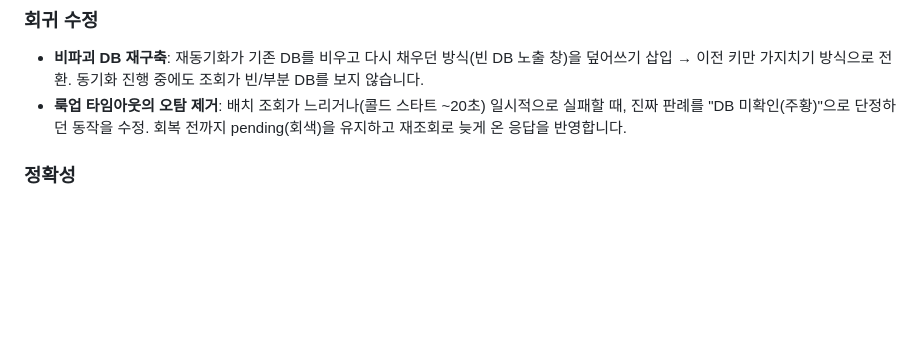
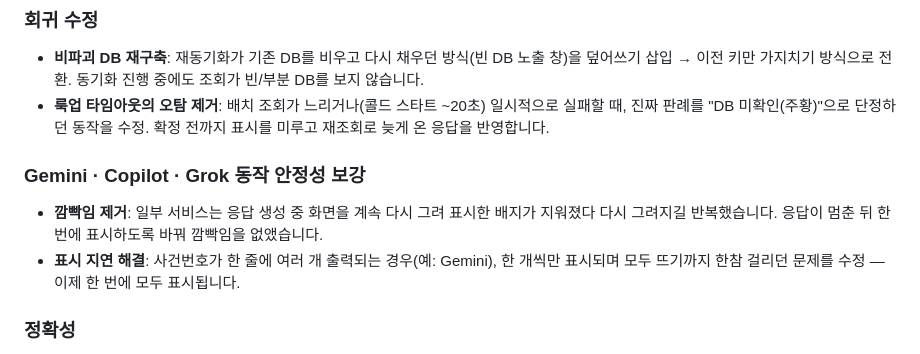
Before and after one commit to nash-dir/bupgogae, a Markdown page: CHANGELOG.md, the part around the change. Rendered like a GitHub page; blank space fills up the shorter version.

Commit message:
docs(changelog): note Gemini/Copilot/Grok render stability (settle + M2) in 0.8.2
0.8.2 항목에 LLM 사이트 렌더링 안정성 보강을 추가:
- 깜빡임 제거(응답 정지 후 1회 렌더)
- 한 줄 다중 사건번호 표시 지연 해결(한 텍스트노드 1회 분할 렌더, M2)
또한 gray(pending) 단계 제거 반영 — '룩업 타임아웃' 문구를 '확정 전까지 표시 보류'로 정정.

Co-Authored-By: Claude Opus 4.8 (1M context) <noreply@anthropic.com>

```diff
--- a/CHANGELOG.md
+++ b/CHANGELOG.md
@@ -12,8 +12,16 @@
   진행 중에도 조회가 빈/부분 DB를 보지 않습니다.
 - **룩업 타임아웃의 오탐 제거**: 배치 조회가 느리거나(콜드 스타트 ~20초)
   일시적으로 실패할 때, 진짜 판례를 "DB 미확인(주황)"으로 단정하던 동작을
-  수정. 회복 전까지 pending(회색)을 유지하고 재조회로 늦게 온 응답을
-  반영합니다.
+  수정. 확정 전까지 표시를 미루고 재조회로 늦게 온 응답을 반영합니다.
+
+### Gemini · Copilot · Grok 동작 안정성 보강
+
+- **깜빡임 제거**: 일부 서비스는 응답 생성 중 화면을 계속 다시 그려 표시한
+  배지가 지워졌다 다시 그려지길 반복했습니다. 응답이 멈춘 뒤 한 번에 표시하도록
+  바꿔 깜빡임을 없앴습니다.
+- **표시 지연 해결**: 사건번호가 한 줄에 여러 개 출력되는 경우(예: Gemini),
+  한 개씩만 표시되며 모두 뜨기까지 한참 걸리던 문제를 수정 — 이제 한 번에
+  모두 표시됩니다.
 
 ### 정확성
 
```
